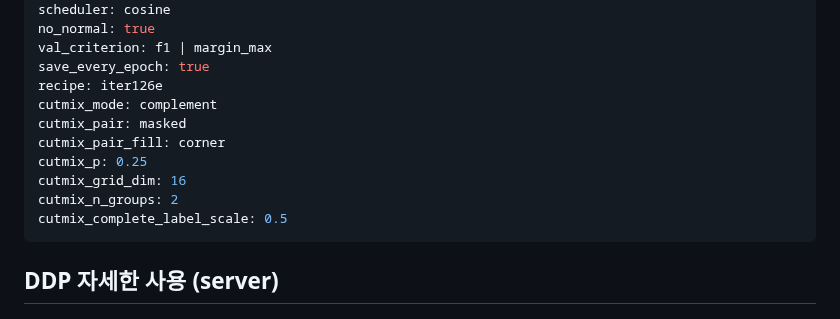
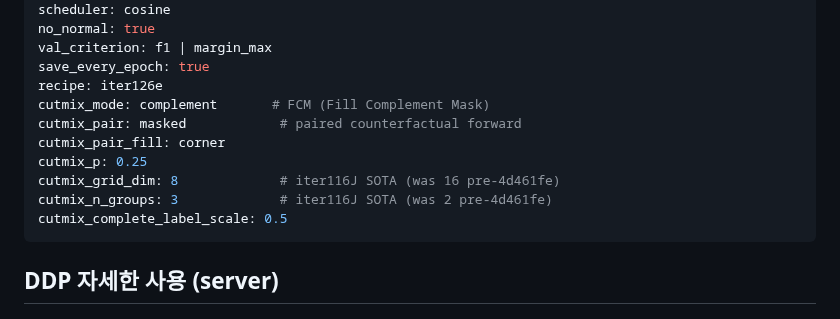
Before and after one commit to hogil/known-cnn, a Markdown page: mega_matrix/README.md, the part around the change. GitHub-like rendering.

Commit message:
mega_matrix README: sync recipe to iter116J SOTA (g=3 grid=8)
run.sh has shipped iter116J SOTA params since commit 4d461fe
(cutmix_grid_dim=8, cutmix_n_groups=3) but the README's Recipe
section still showed the pre-4d461fe values (grid=16, groups=2).
Update README to match actual code + add inline note that
complement = FCM and pair = paired counterfactual forward.

````diff
--- a/mega_matrix/README.md
+++ b/mega_matrix/README.md
@@ -186,12 +186,12 @@ no_normal: true
 val_criterion: f1 | margin_max
 save_every_epoch: true
 recipe: iter126e
-cutmix_mode: complement
-cutmix_pair: masked
+cutmix_mode: complement       # FCM (Fill Complement Mask)
+cutmix_pair: masked            # paired counterfactual forward
 cutmix_pair_fill: corner
 cutmix_p: 0.25
-cutmix_grid_dim: 16
-cutmix_n_groups: 2
+cutmix_grid_dim: 8             # iter116J SOTA (was 16 pre-4d461fe)
+cutmix_n_groups: 3             # iter116J SOTA (was 2 pre-4d461fe)
 cutmix_complete_label_scale: 0.5
 ```
 
````
